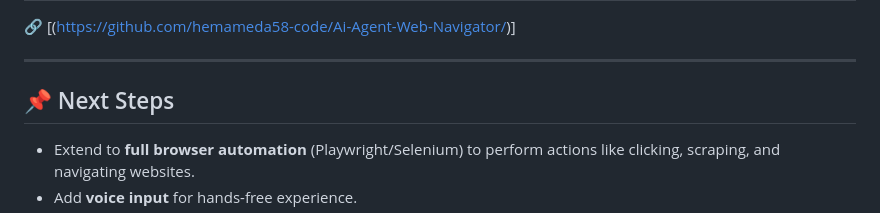
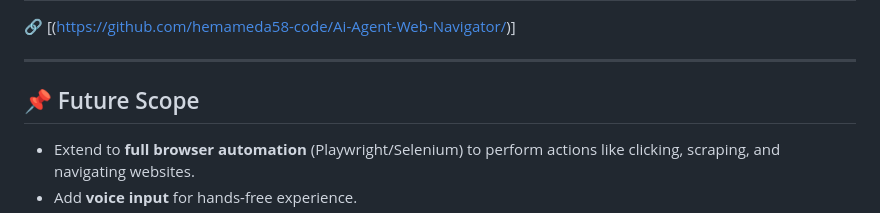
Before and after one commit to hemameda58-code/Ai-Agent-Web-Navigator, a Markdown page: README.md, the part around the change. GitHub-like rendering.

```diff
--- a/README.md
+++ b/README.md
@@ -159,7 +159,7 @@ User → Flask Backend → Gemini API
 
 ---
 
-## 📌 Next Steps
+## 📌 Future Scope
 
 * Extend to **full browser automation** (Playwright/Selenium) to perform actions like clicking, scraping, and navigating websites.
 * Add **voice input** for hands-free experience.
```
